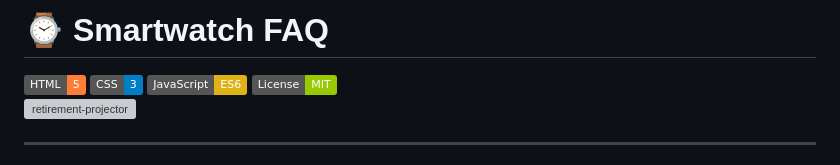
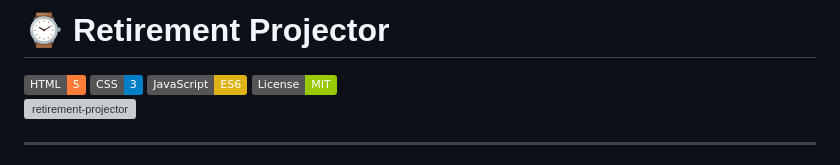
Before and after one commit to bstearns07/RetirementProjector, a Markdown page: README.md, the part around the change. Drawn GitHub-style; badges without logos; grey boxes are pictures that could not be loaded.

Commit message:
Rename project from Smartwatch FAQ to Retirement Projector

```diff
--- a/README.md
+++ b/README.md
@@ -1,4 +1,4 @@
-# ⌚ Smartwatch FAQ
+# ⌚ Retirement Projector
 ![HTML](https://img.shields.io/badge/HTML-5-orange)
 ![CSS](https://img.shields.io/badge/CSS-3-blue)
 ![JavaScript](https://img.shields.io/badge/JavaScript-ES6-yellow)
```
